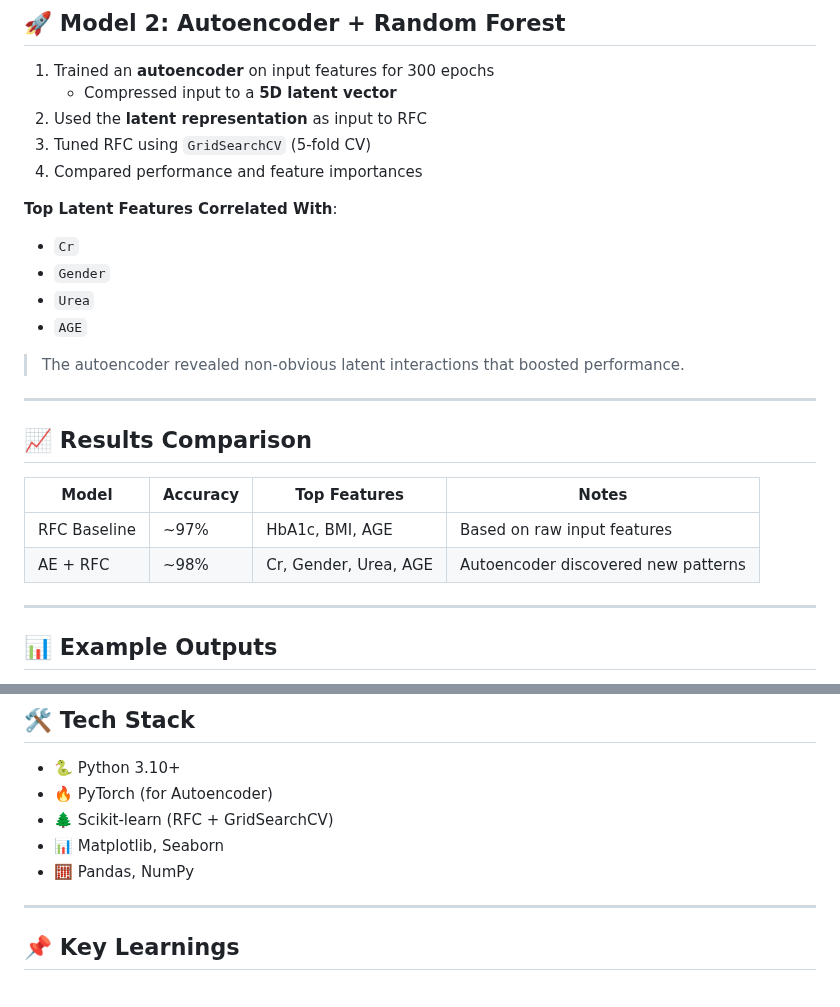
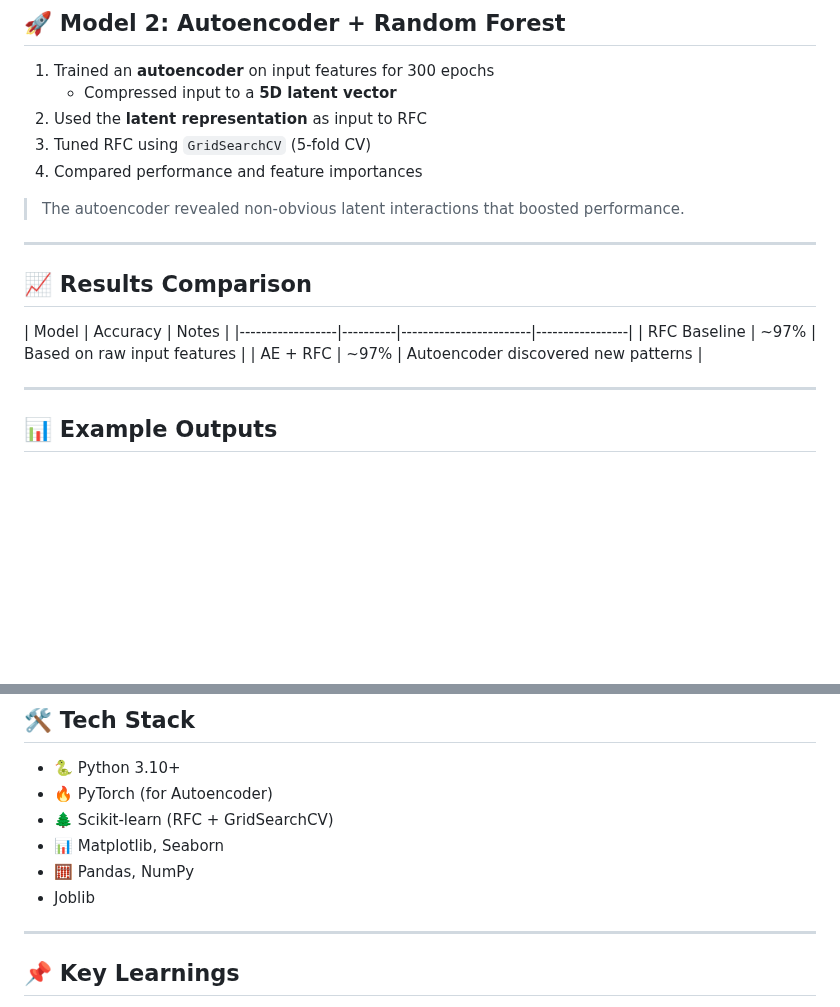
Before and after one commit to Saketh2611/Diabetes-Predictor, a Markdown page: README.md, 2 parts joined by grey strips. Rendered like a GitHub page; blank space fills up the shorter version.

Commit message:
Refactor README for clarity and accuracy
Removed redundant top latent features section and updated results comparison table.

```diff
--- a/README.md
+++ b/README.md
@@ -69,22 +69,16 @@ The dataset contains anonymized biomedical measurements and a binary target colu
 3. Tuned RFC using `GridSearchCV` (5-fold CV)
 4. Compared performance and feature importances
 
-**Top Latent Features Correlated With**:
-- `Cr`
-- `Gender`
-- `Urea`
-- `AGE`
-
 > The autoencoder revealed non-obvious latent interactions that boosted performance.
 
 ---
 
 ## 📈 Results Comparison
 
-| Model            | Accuracy | Top Features           | Notes                             |
-|------------------|----------|------------------------|-----------------------------------|
-| RFC Baseline     | ~97%     | HbA1c, BMI, AGE        | Based on raw input features       |
-| AE + RFC         | ~98%     | Cr, Gender, Urea, AGE  | Autoencoder discovered new patterns |
+| Model            | Accuracy |    Notes                             |
+|------------------|----------|------------------------|-----------------|
+| RFC Baseline     | ~97%     |  Based on raw input features         |
+| AE + RFC         | ~97%     |  Autoencoder discovered new patterns |
 
 ---
 
@@ -112,6 +106,7 @@ Open either notebook to explore the full workflow:
 - 🌲 Scikit-learn (RFC + GridSearchCV)
 - 📊 Matplotlib, Seaborn
 - 🧮 Pandas, NumPy
+- Joblib
 
 ---
 
```
